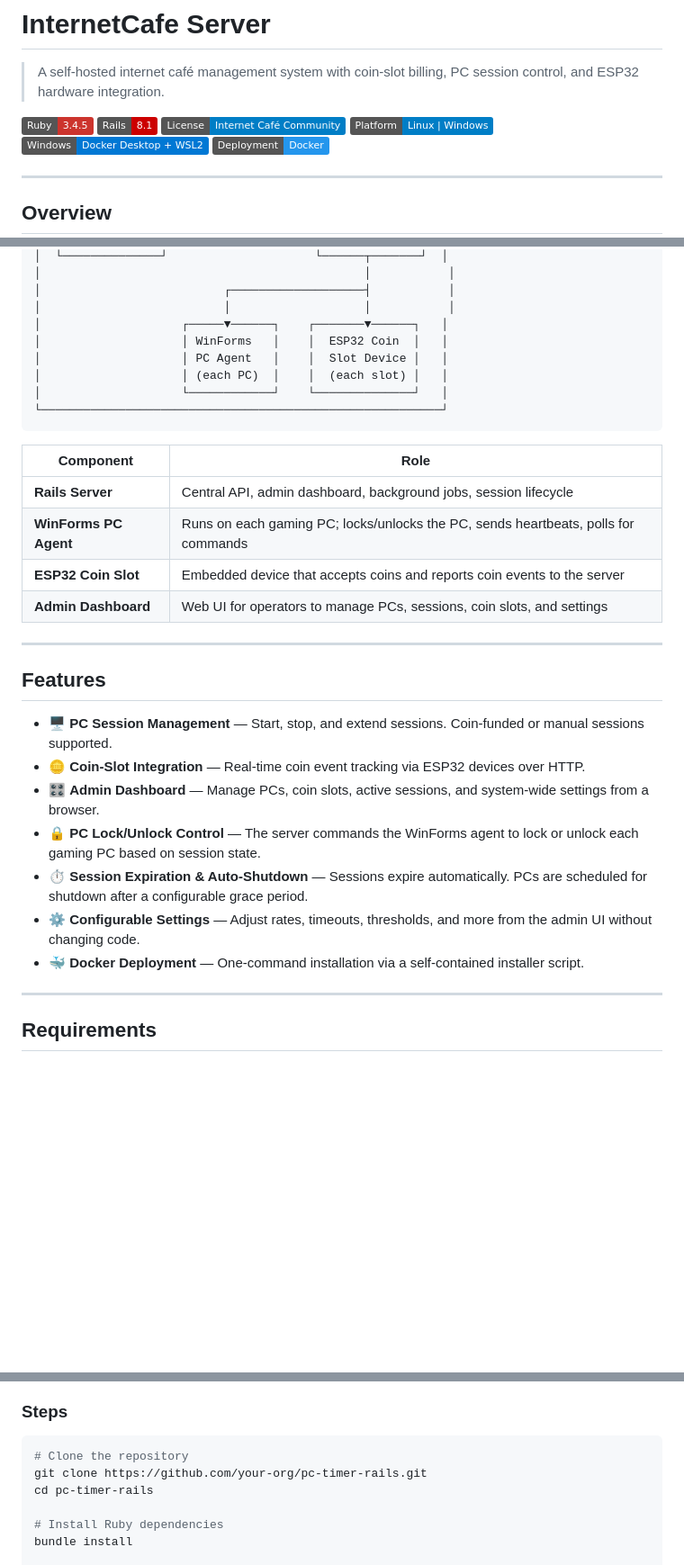
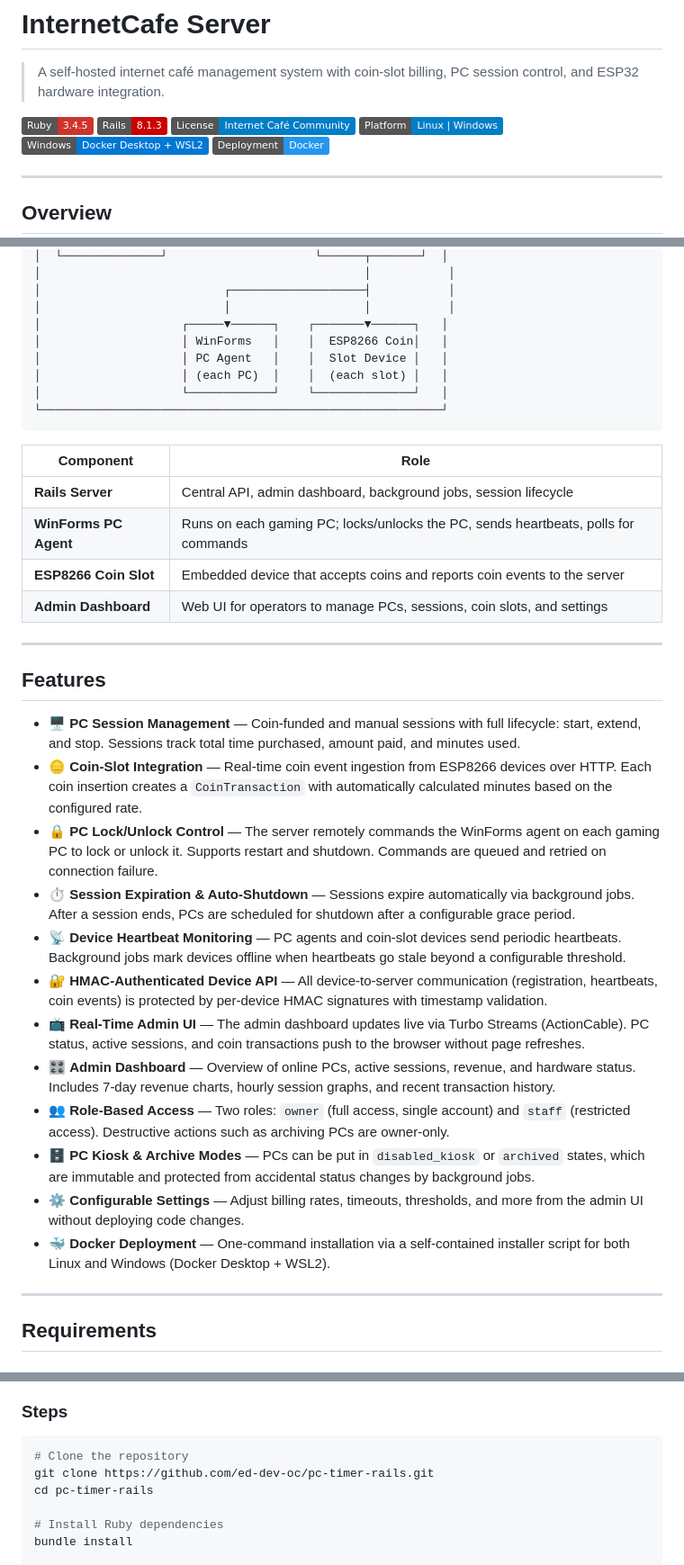
Before and after one commit to ed-dev-oc/pc-timer-rails, a Markdown page: README.md, 3 parts joined by grey strips. Shown at 90% size. Drawn GitHub-style; badges without logos; blank space fills up the shorter version.

Commit message:
docs: update Rails version, hardware specs, features list, and repository URL in README

````diff
--- a/README.md
+++ b/README.md
@@ -3,7 +3,7 @@
 > A self-hosted internet café management system with coin-slot billing, PC session control, and ESP32 hardware integration.
 
 ![Ruby](https://img.shields.io/badge/Ruby-3.4.5-CC342D?logo=ruby&logoColor=white)
-![Rails](https://img.shields.io/badge/Rails-8.1-CC0000?logo=rubyonrails&logoColor=white)
+![Rails](https://img.shields.io/badge/Rails-8.1.3-CC0000?logo=rubyonrails&logoColor=white)
 ![License](https://img.shields.io/badge/License-Internet%20Caf%C3%A9%20Community-blue)
 ![Platform](https://img.shields.io/badge/Platform-Linux%20%7C%20Windows-informational)
 ![WSL](https://img.shields.io/badge/Windows-Docker%20Desktop%20%2B%20WSL2-0078D4?logo=windows&logoColor=white)
@@ -31,7 +31,7 @@
 │                          ┌───────────────────┤           │
 │                          │                   │           │
 │                    ┌─────▼──────┐    ┌───────▼──────┐   │
-│                    │ WinForms   │    │  ESP32 Coin  │   │
+│                    │ WinForms   │    │  ESP8266 Coin│   │
 │                    │ PC Agent   │    │  Slot Device │   │
 │                    │ (each PC)  │    │  (each slot) │   │
 │                    └────────────┘    └──────────────┘   │
@@ -42,20 +42,25 @@
 | --------------------- | ---------------------------------------------------------------------------------- |
 | **Rails Server**      | Central API, admin dashboard, background jobs, session lifecycle                   |
 | **WinForms PC Agent** | Runs on each gaming PC; locks/unlocks the PC, sends heartbeats, polls for commands |
-| **ESP32 Coin Slot**   | Embedded device that accepts coins and reports coin events to the server           |
+| **ESP8266 Coin Slot** | Embedded device that accepts coins and reports coin events to the server           |
 | **Admin Dashboard**   | Web UI for operators to manage PCs, sessions, coin slots, and settings             |
 
 ---
 
 ## Features
 
-- 🖥️ **PC Session Management** — Start, stop, and extend sessions. Coin-funded or manual sessions supported.
-- 🪙 **Coin-Slot Integration** — Real-time coin event tracking via ESP32 devices over HTTP.
-- 🎛️ **Admin Dashboard** — Manage PCs, coin slots, active sessions, and system-wide settings from a browser.
-- 🔒 **PC Lock/Unlock Control** — The server commands the WinForms agent to lock or unlock each gaming PC based on session state.
-- ⏱️ **Session Expiration & Auto-Shutdown** — Sessions expire automatically. PCs are scheduled for shutdown after a configurable grace period.
-- ⚙️ **Configurable Settings** — Adjust rates, timeouts, thresholds, and more from the admin UI without changing code.
-- 🐳 **Docker Deployment** — One-command installation via a self-contained installer script.
+- 🖥️ **PC Session Management** — Coin-funded and manual sessions with full lifecycle: start, extend, and stop. Sessions track total time purchased, amount paid, and minutes used.
+- 🪙 **Coin-Slot Integration** — Real-time coin event ingestion from ESP8266 devices over HTTP. Each coin insertion creates a `CoinTransaction` with automatically calculated minutes based on the configured rate.
+- 🔒 **PC Lock/Unlock Control** — The server remotely commands the WinForms agent on each gaming PC to lock or unlock it. Supports restart and shutdown. Commands are queued and retried on connection failure.
+- ⏱️ **Session Expiration & Auto-Shutdown** — Sessions expire automatically via background jobs. After a session ends, PCs are scheduled for shutdown after a configurable grace period.
+- 📡 **Device Heartbeat Monitoring** — PC agents and coin-slot devices send periodic heartbeats. Background jobs mark devices offline when heartbeats go stale beyond a configurable threshold.
+- 🔐 **HMAC-Authenticated Device API** — All device-to-server communication (registration, heartbeats, coin events) is protected by per-device HMAC signatures with timestamp validation.
+- 📺 **Real-Time Admin UI** — The admin dashboard updates live via Turbo Streams (ActionCable). PC status, active sessions, and coin transactions push to the browser without page refreshes.
+- 🎛️ **Admin Dashboard** — Overview of online PCs, active sessions, revenue, and hardware status. Includes 7-day revenue charts, hourly session graphs, and recent transaction history.
+- 👥 **Role-Based Access** — Two roles: `owner` (full access, single account) and `staff` (restricted access). Destructive actions such as archiving PCs are owner-only.
+- 🗄️ **PC Kiosk & Archive Modes** — PCs can be put in `disabled_kiosk` or `archived` states, which are immutable and protected from accidental status changes by background jobs.
+- ⚙️ **Configurable Settings** — Adjust billing rates, timeouts, thresholds, and more from the admin UI without deploying code changes.
+- 🐳 **Docker Deployment** — One-command installation via a self-contained installer script for both Linux and Windows (Docker Desktop + WSL2).
 
 ---
 
@@ -138,7 +143,7 @@ Requires:
 
 ```bash
 # Clone the repository
-git clone https://github.com/your-org/pc-timer-rails.git
+git clone https://github.com/ed-dev-oc/pc-timer-rails.git
 cd pc-timer-rails
 
 # Install Ruby dependencies
````
Also changed, not shown: other parts of README.md (+1 -1 lines).
